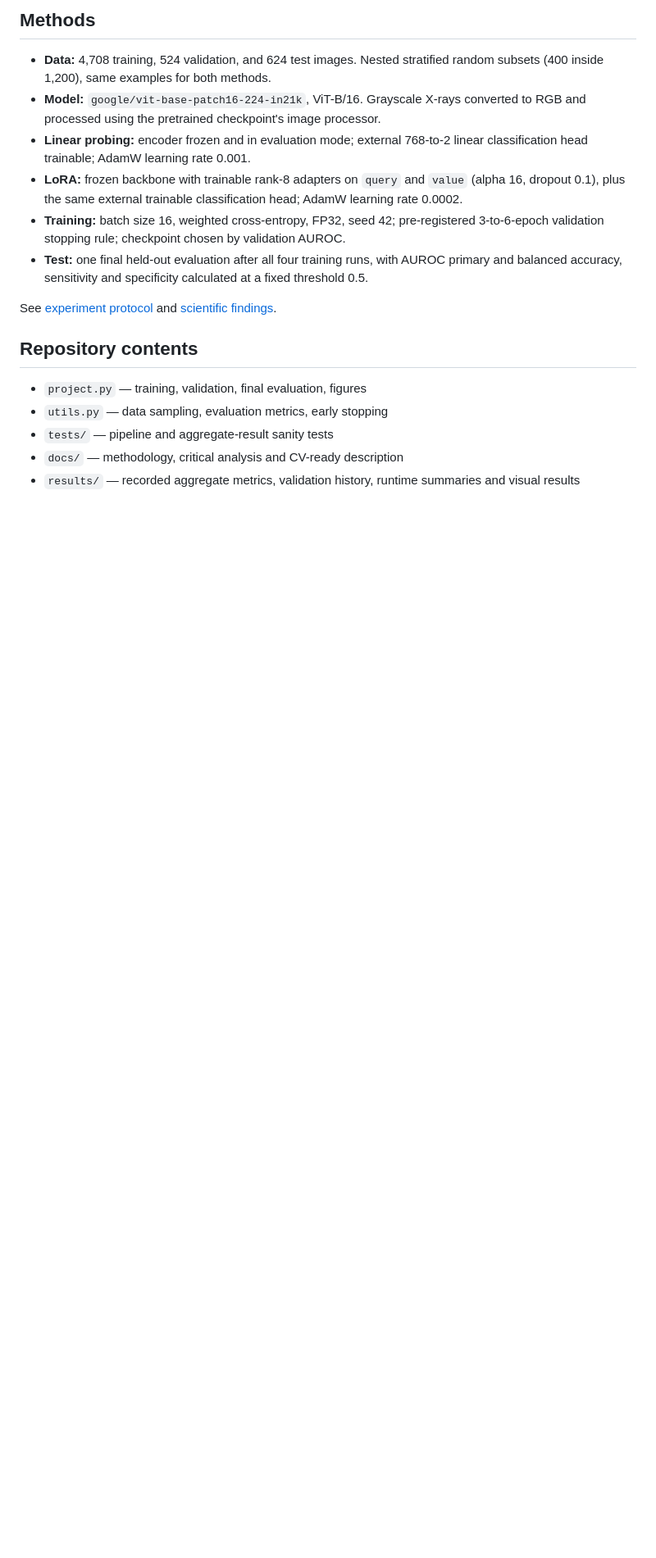
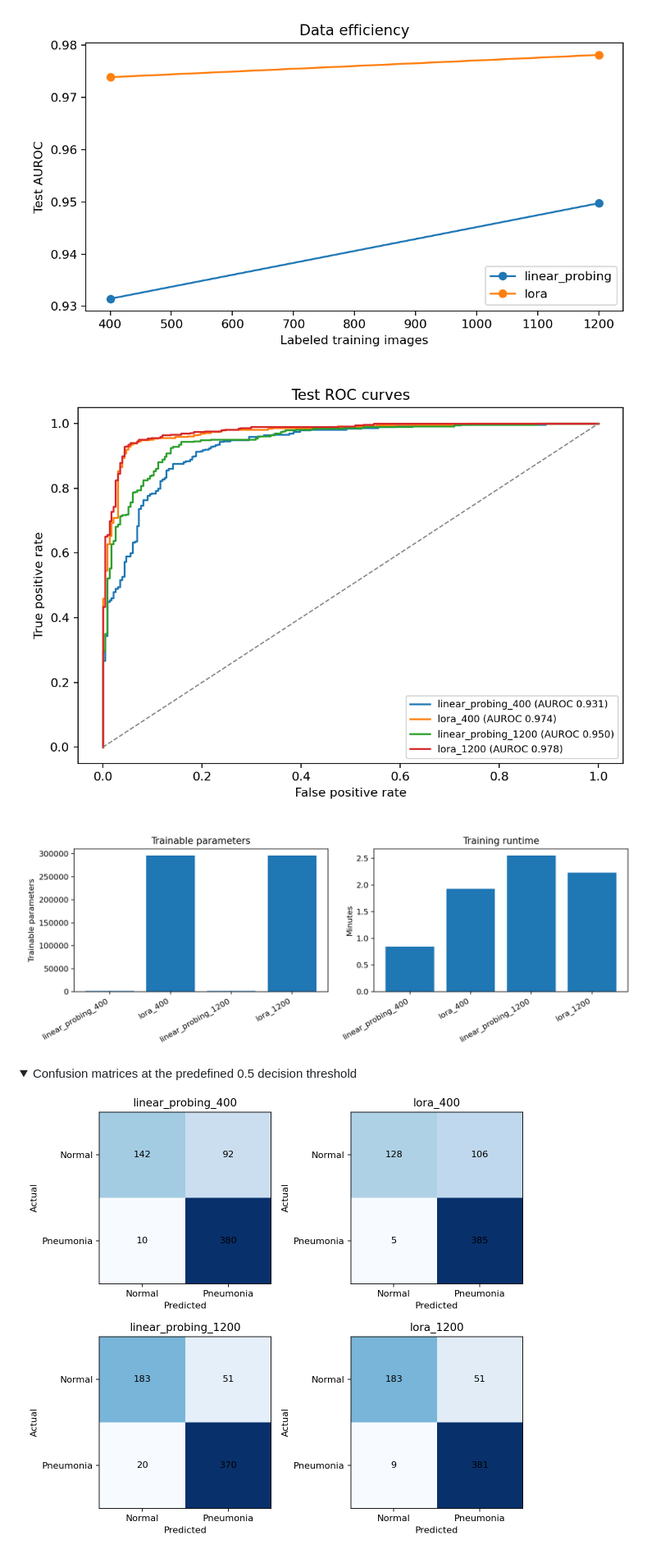
Before and after one commit to HassanDj/vit-lora-chest-xray-research, a Markdown page: README.md, the part around one of its changes. Shown at 82% size. Drawn GitHub-style; pictures changed too: results/auroc_vs_samples.png (added), results/confusion_matrices.png (added), results/roc_curves.png (added); folded sections open; blank space fills up the shorter version.

Commit message:
Publish ViT-LoRA reproducible experiments, figures and source code (without notebook)

```diff
--- a/README.md
+++ b/README.md
@@ -33,20 +31,11 @@ Source: real model runs exported from Google Colab, summarized in [`results/metr
 
-## Methods
+![Test AUROC vs labeled training size](results/auroc_vs_samples.png)
 
-- **Data:** 4,708 training, 524 validation, and 624 test images. Nested stratified random subsets (400 inside 1,200), same examples for both methods.
-- **Model:** `google/vit-base-patch16-224-in21k`, ViT-B/16. Grayscale X-rays converted to RGB and processed using the pretrained checkpoint's image processor.
-- **Linear probing:** encoder frozen and in evaluation mode; external 768-to-2 linear classification head trainable; AdamW learning rate 0.001.
-- **LoRA:** frozen backbone with trainable rank-8 adapters on `query` and `value` (alpha 16, dropout 0.1), plus the same external trainable classification head; AdamW learning rate 0.0002.
-- **Training:** batch size 16, weighted cross-entropy, FP32, seed 42; pre-registered 3-to-6-epoch validation stopping rule; checkpoint chosen by validation AUROC.
-- **Test:** one final held-out evaluation after all four training runs, with AUROC primary and balanced accuracy, sensitivity and specificity calculated at a fixed threshold 0.5.
+![ROC curves evaluated on the held-out test split](results/roc_curves.png)
 
-See [experiment protocol](docs/experimental_protocol.md) and [scientific findings](docs/findings.md).
+![Training efficiency: trainable parameters and elapsed training time](results/training_efficiency.png)
 
-## Repository contents
+<details><summary>Confusion matrices at the predefined 0.5 decision threshold</summary>
 
-- `project.py` — training, validation, final evaluation, figures
-- `utils.py` — data sampling, evaluation metrics, early stopping
-- `tests/` — pipeline and aggregate-result sanity tests
-- `docs/` — methodology, critical analysis and CV-ready description
-- `results/` — recorded aggregate metrics, validation history, runtime summaries and visual results
+![Test confusion matrices](results/confusion_matrices.png)
 
```
Also changed, not shown: other parts of README.md (+91 -29 lines), docs/cv_bullets.md (added, +16 -0 lines), docs/experimental_protocol.md (added, +15 -0 lines), docs/findings.md (added, +58 -0 lines), 11 other files.
